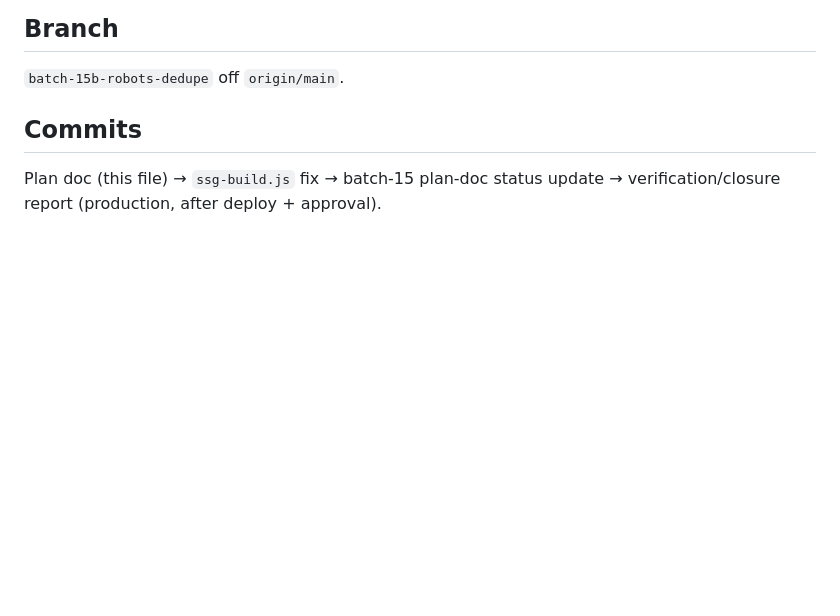
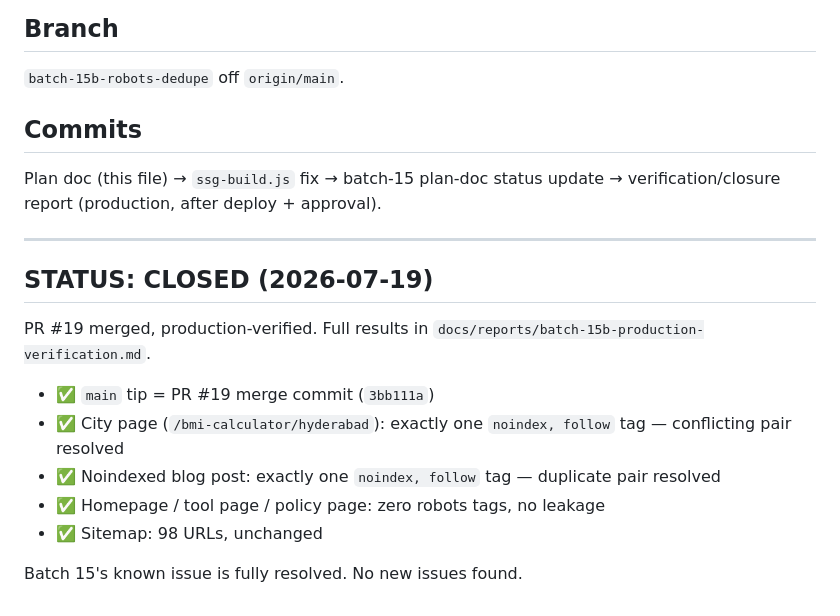
Before and after one commit to wajid081986/AWE-OS, a Markdown page: docs/batches/batch-15b-plan.md, the part around the change. Rendered like a GitHub page; blank space fills up the shorter version.

```diff
--- a/docs/batches/batch-15b-plan.md
+++ b/docs/batches/batch-15b-plan.md
@@ -98,3 +98,20 @@ logic.
 Plan doc (this file) → `ssg-build.js` fix → batch-15 plan-doc status
 update → verification/closure report (production, after deploy +
 approval).
+
+---
+
+## STATUS: CLOSED (2026-07-19)
+
+PR #19 merged, production-verified. Full results in
+`docs/reports/batch-15b-production-verification.md`.
+
+- ✅ `main` tip = PR #19 merge commit (`3bb111a`)
+- ✅ City page (`/bmi-calculator/hyderabad`): exactly one
+  `noindex, follow` tag — conflicting pair resolved
+- ✅ Noindexed blog post: exactly one `noindex, follow` tag —
+  duplicate pair resolved
+- ✅ Homepage / tool page / policy page: zero robots tags, no leakage
+- ✅ Sitemap: 98 URLs, unchanged
+
+Batch 15's known issue is fully resolved. No new issues found.
```
Also changed, not shown: docs/reports/batch-15b-production-verification.md (added, +62 -0 lines).
